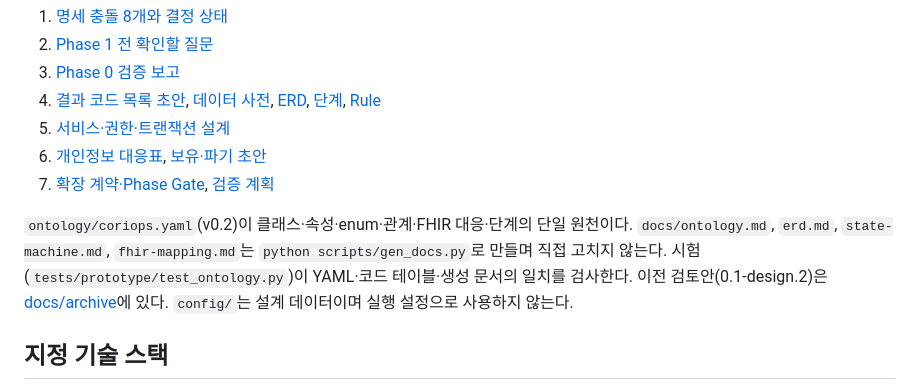
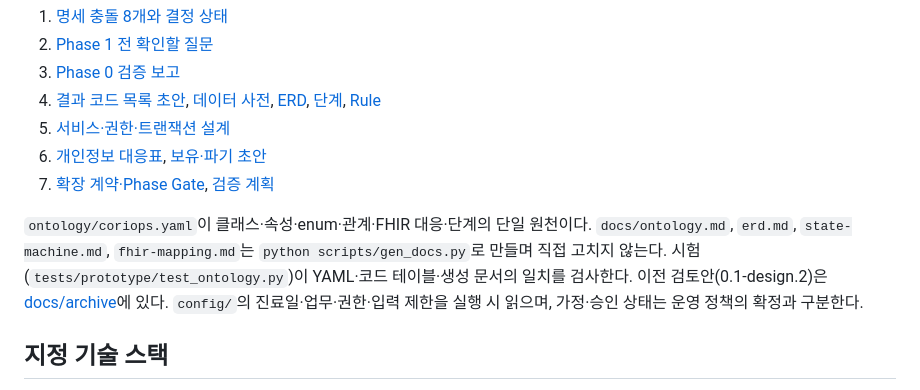
Before and after one commit to corcoidum/coriops-nexus, a Markdown page: README.md, the part around the change. Rendered like a GitHub page.

```diff
--- a/README.md
+++ b/README.md
@@ -38,7 +38,7 @@ GitHub 저장소: [corcoidum/coriops-nexus](https://github.com/corcoidum/coriops
 6. [개인정보 대응표](docs/privacy/compliance-matrix.md), [보유·파기 초안](docs/privacy/retention-policy.md)
 7. [확장 계약·Phase Gate](docs/roadmap.md), [검증 계획](docs/verification-plan.md)
 
-`ontology/coriops.yaml`(v0.2)이 클래스·속성·enum·관계·FHIR 대응·단계의 단일 원천이다. `docs/ontology.md`, `erd.md`, `state-machine.md`, `fhir-mapping.md`는 `python scripts/gen_docs.py`로 만들며 직접 고치지 않는다. 시험(`tests/prototype/test_ontology.py`)이 YAML·코드 테이블·생성 문서의 일치를 검사한다. 이전 검토안(0.1-design.2)은 [docs/archive](docs/archive/ontology-0.1-design.2.yaml)에 있다. `config/`는 설계 데이터이며 실행 설정으로 사용하지 않는다.
+`ontology/coriops.yaml`이 클래스·속성·enum·관계·FHIR 대응·단계의 단일 원천이다. `docs/ontology.md`, `erd.md`, `state-machine.md`, `fhir-mapping.md`는 `python scripts/gen_docs.py`로 만들며 직접 고치지 않는다. 시험(`tests/prototype/test_ontology.py`)이 YAML·코드 테이블·생성 문서의 일치를 검사한다. 이전 검토안(0.1-design.2)은 [docs/archive](docs/archive/ontology-0.1-design.2.yaml)에 있다. `config/`의 진료일·업무·권한·입력 제한을 실행 시 읽으며, 가정·승인 상태는 운영 정책의 확정과 구분한다.
 
 ## 지정 기술 스택
 
```
Also changed, not shown: ROADMAP.md (+5 -5 lines).
